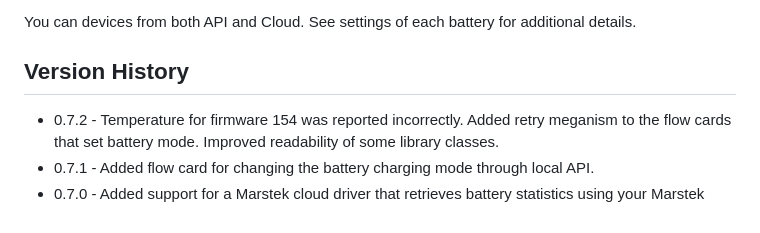
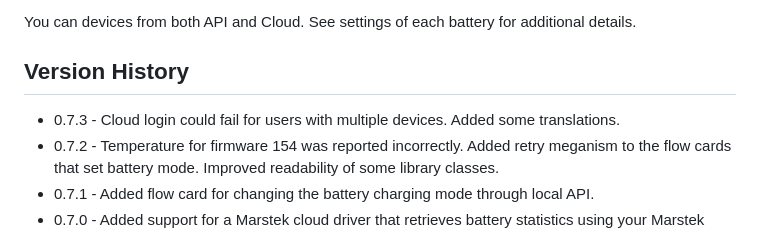
Before and after one commit to eniewold/homey-marstek-connector, a Markdown page: README.md, the part around the change. Drawn GitHub-style.

Commit message:
v0.7.3 - README update

```diff
--- a/README.md
+++ b/README.md
@@ -48,6 +48,7 @@ You can devices from both API and Cloud. See settings of each battery for additi
 
 ## Version History
 
+- 0.7.3 - Cloud login could fail for users with multiple devices. Added some translations.
 - 0.7.2 - Temperature for firmware 154 was reported incorrectly. Added retry meganism to the flow cards that set battery mode. Improved readability of some library classes.
 - 0.7.1 - Added flow card for changing the battery charging mode through local API.
 - 0.7.0 - Added support for a Marstek cloud driver that retrieves battery statistics using your Marstek cloud account credentials.
```
